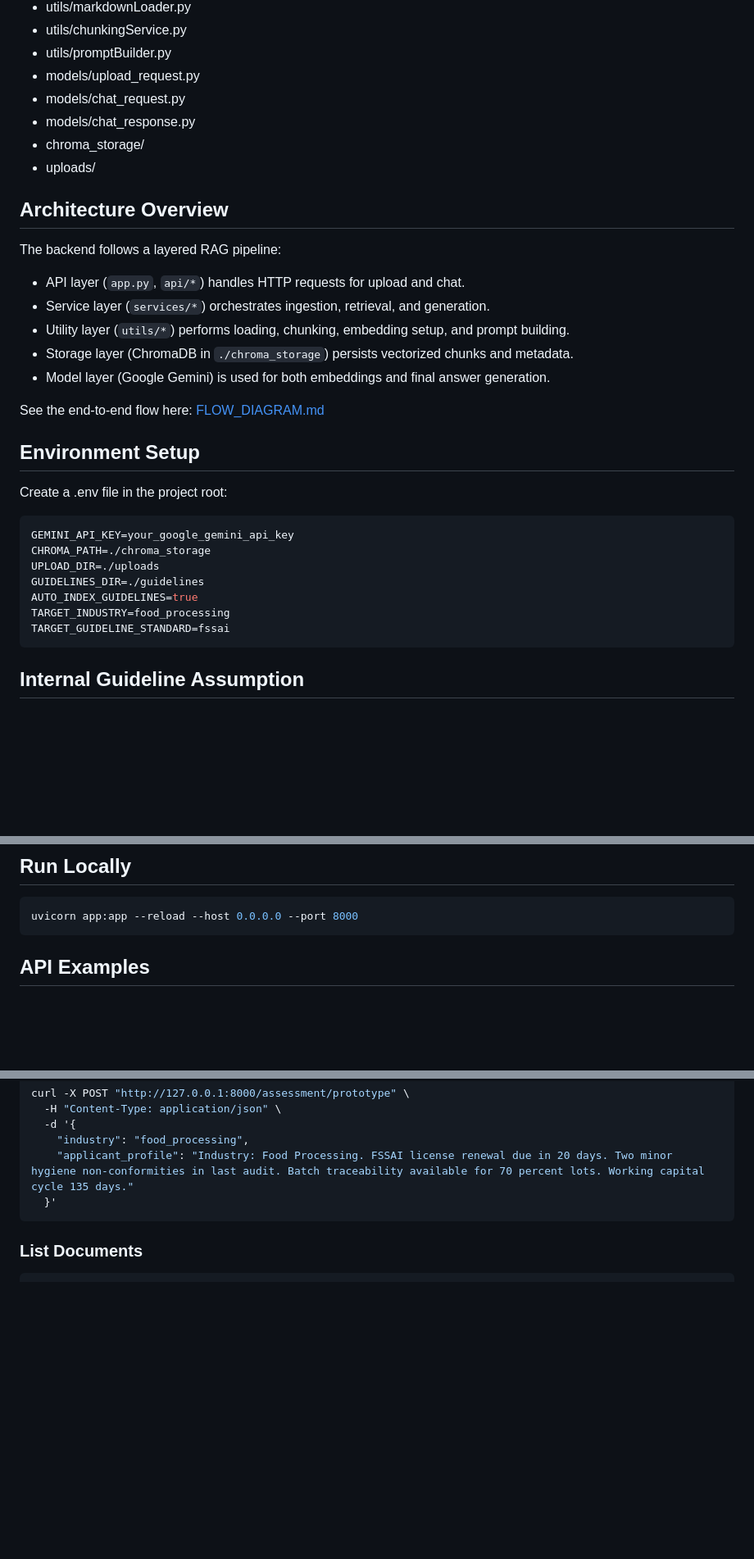
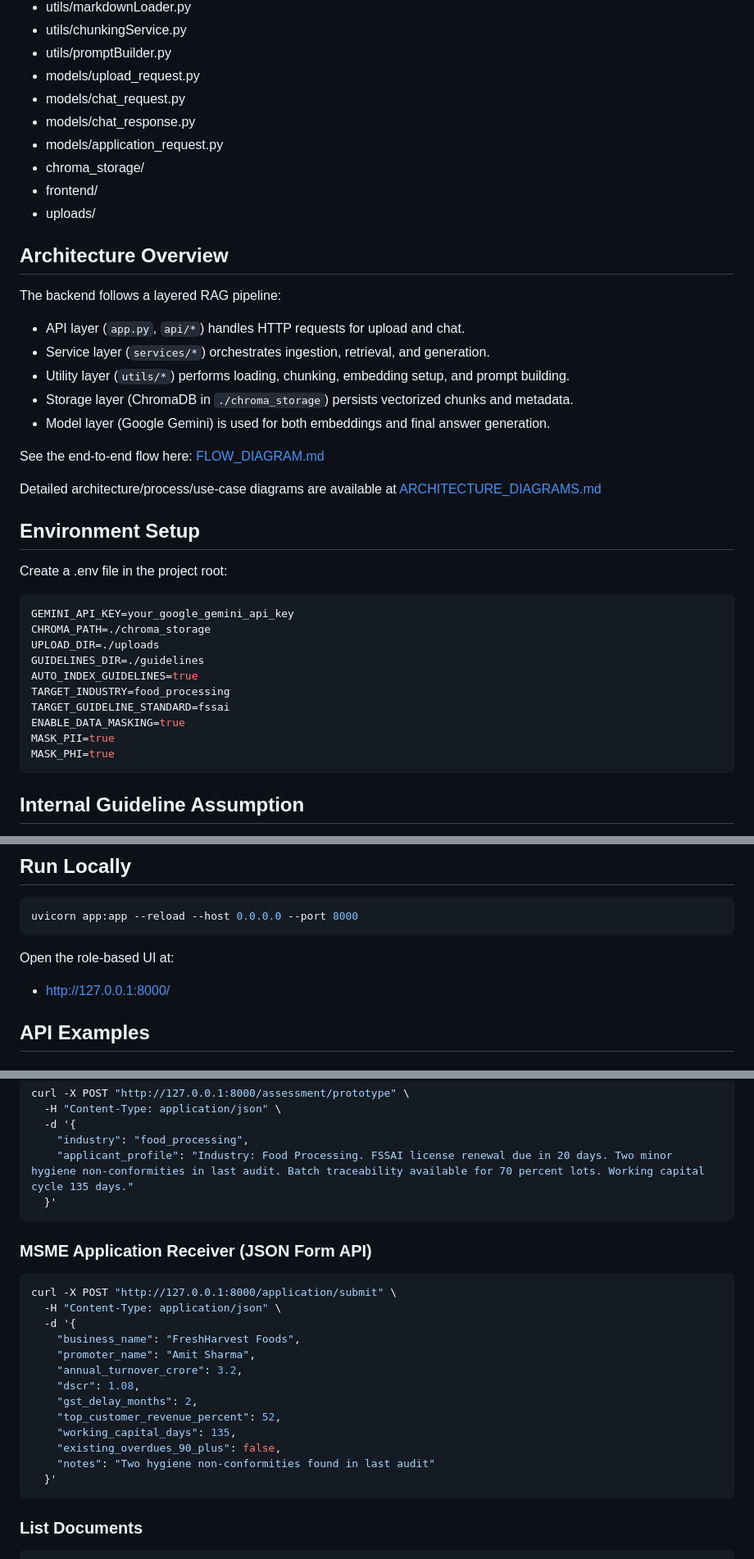
Before and after one commit to zhackerx/RAG_Pipeline_Prototype, a Markdown page: README.md, 3 parts joined by grey strips. Shown at 82% size. GitHub-like rendering; blank space fills up the shorter version.

````diff
--- a/README.md
+++ b/README.md
@@ -33,7 +35,9 @@ A production-ready Retrieval Augmented Generation backend built with FastAPI, Go
 - models/upload_request.py
 - models/chat_request.py
 - models/chat_response.py
+- models/application_request.py
 - chroma_storage/
+- frontend/
 - uploads/
 
 ## Architecture Overview
@@ -48,6 +52,8 @@ The backend follows a layered RAG pipeline:
 
 See the end-to-end flow here: [FLOW_DIAGRAM.md](FLOW_DIAGRAM.md)
 
+Detailed architecture/process/use-case diagrams are available at [ARCHITECTURE_DIAGRAMS.md](ARCHITECTURE_DIAGRAMS.md)
+
 ## Environment Setup
 
 Create a .env file in the project root:
@@ -60,6 +66,9 @@ GUIDELINES_DIR=./guidelines
 AUTO_INDEX_GUIDELINES=true
 TARGET_INDUSTRY=food_processing
 TARGET_GUIDELINE_STANDARD=fssai
+ENABLE_DATA_MASKING=true
+MASK_PII=true
+MASK_PHI=true
 ```
 
 ## Internal Guideline Assumption
@@ -88,6 +97,10 @@ uv pip install -r requirements.txt
 ```bash
 uvicorn app:app --reload --host 0.0.0.0 --port 8000
 ```
+
+Open the role-based UI at:
+
+- http://127.0.0.1:8000/
 
 ## API Examples
 
@@ -151,6 +164,24 @@ curl -X POST "http://127.0.0.1:8000/assessment/prototype" \
   }'
 ```
 
+### MSME Application Receiver (JSON Form API)
+
+```bash
+curl -X POST "http://127.0.0.1:8000/application/submit" \
+  -H "Content-Type: application/json" \
+  -d '{
+    "business_name": "FreshHarvest Foods",
+    "promoter_name": "Amit Sharma",
+    "annual_turnover_crore": 3.2,
+    "dscr": 1.08,
+    "gst_delay_months": 2,
+    "top_customer_revenue_percent": 52,
+    "working_capital_days": 135,
+    "existing_overdues_90_plus": false,
+    "notes": "Two hygiene non-conformities found in last audit"
+  }'
+```
+
 ### List Documents
 
 ```bash
````
Also changed, not shown: other parts of README.md (+2 -0 lines), ARCHITECTURE_DIAGRAMS.md (added, +122 -0 lines).
